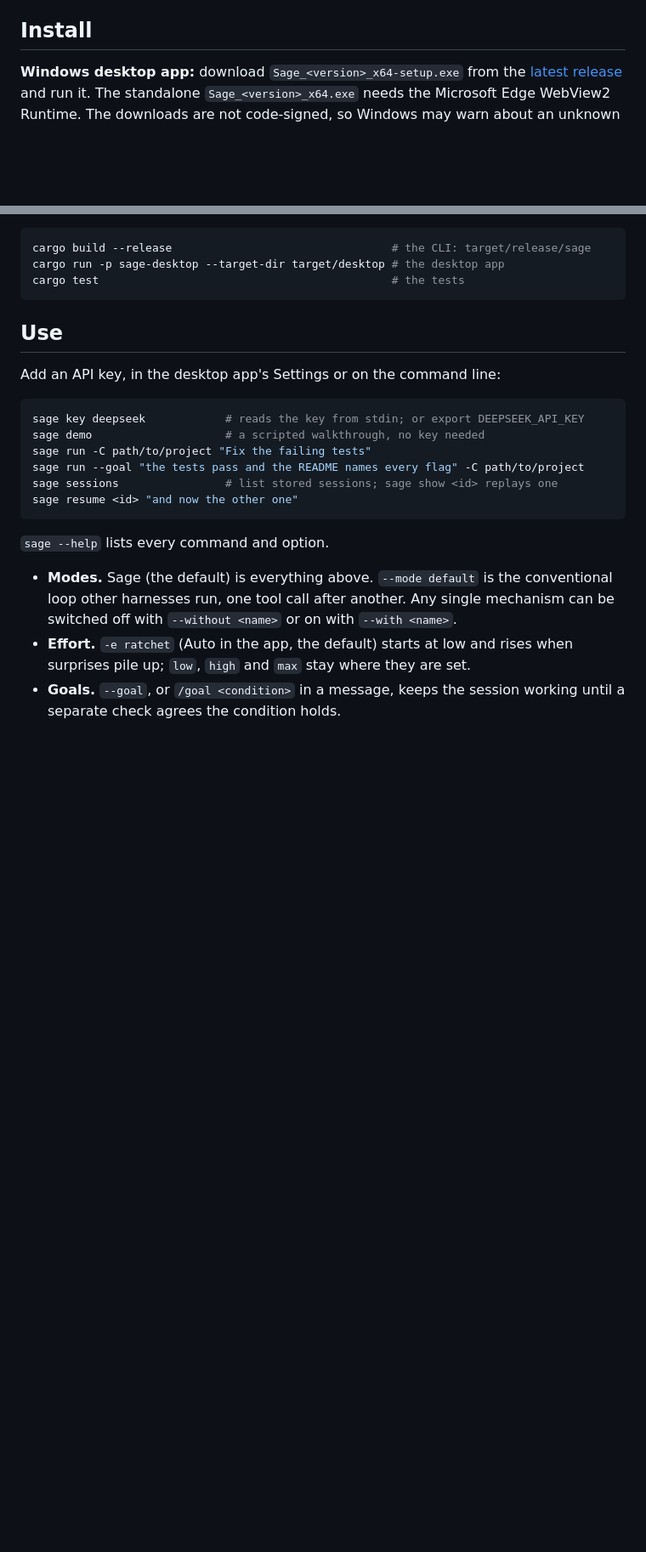
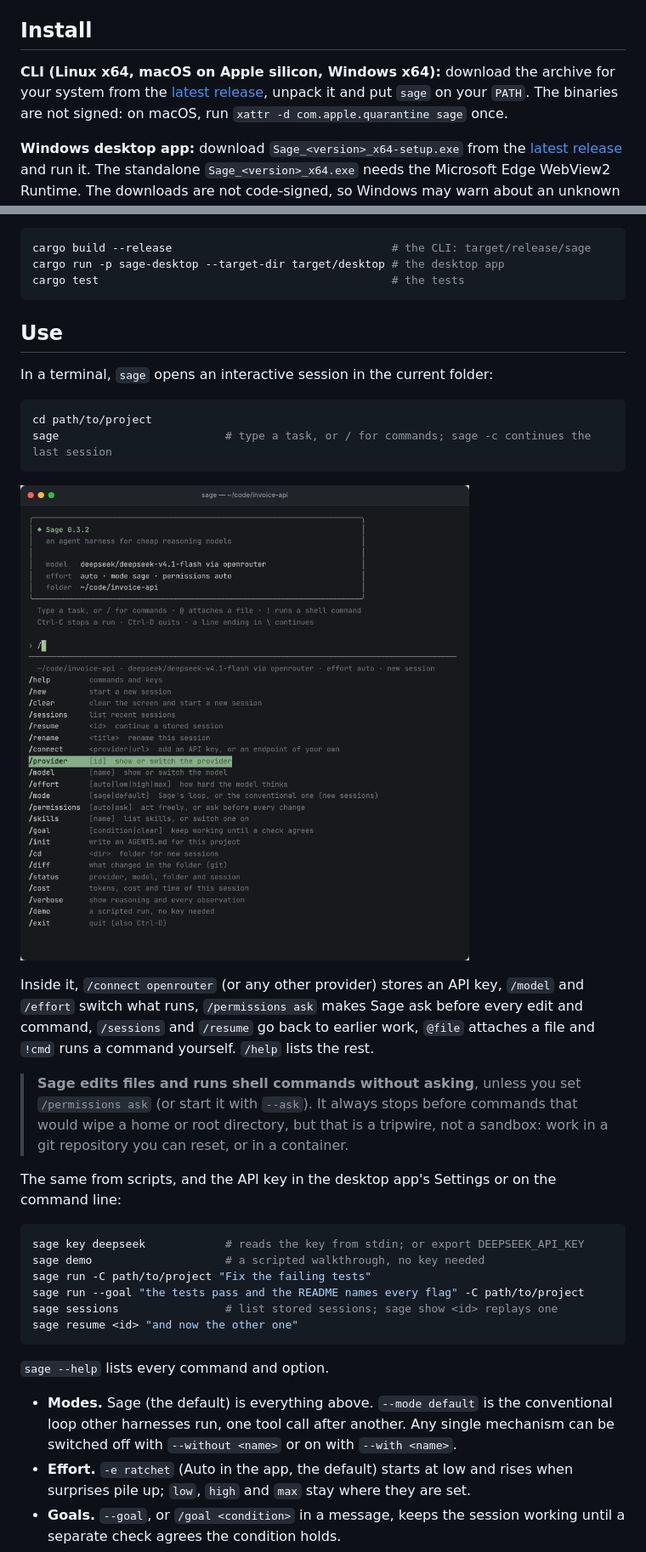
Before and after one commit to augult/Sage, a Markdown page: README.md, 2 parts joined by grey strips. Shown at 85% size. Rendered like a GitHub page; pictures changed too: docs/screenshots/cli-commands.png (added); blank space fills up the shorter version.

````diff
--- a/README.md
+++ b/README.md
@@ -14,6 +14,10 @@ On a 36-task Python, Rust and Go benchmark with hidden tests (DeepSeek V4.1 Flas
 Details: [`docs/BENCHMARKS.md`](docs/BENCHMARKS.md).
 
 ## Install
+
+**CLI (Linux x64, macOS on Apple silicon, Windows x64):** download the archive for your system from
+the [latest release](https://github.com/augult/Sage/releases/latest), unpack it and put `sage` on
+your `PATH`. The binaries are not signed: on macOS, run `xattr -d com.apple.quarantine sage` once.
 
 **Windows desktop app:** download `Sage_<version>_x64-setup.exe` from the
 [latest release](https://github.com/augult/Sage/releases/latest) and run it. The standalone
@@ -32,7 +36,26 @@ cargo test                                            # the tests
 
 ## Use
 
-Add an API key, in the desktop app's Settings or on the command line:
+In a terminal, `sage` opens an interactive session in the current folder:
+
+```sh
+cd path/to/project
+sage                         # type a task, or / for commands; sage -c continues the last session
+```
+
+![Sage in a terminal](docs/screenshots/cli-commands.png)
+
+Inside it, `/connect openrouter` (or any other provider) stores an API key, `/model` and `/effort`
+switch what runs, `/permissions ask` makes Sage ask before every edit and command, `/sessions` and
+`/resume` go back to earlier work, `@file` attaches a file and `!cmd` runs a command yourself.
+`/help` lists the rest.
+
+> **Sage edits files and runs shell commands without asking**, unless you set `/permissions ask`
+> (or start it with `--ask`). It always stops before commands that would wipe a home or root
+> directory, but that is a tripwire, not a sandbox: work in a git repository you can reset, or in a
+> container.
+
+The same from scripts, and the API key in the desktop app's Settings or on the command line:
 
 ```sh
 sage key deepseek            # reads the key from stdin; or export DEEPSEEK_API_KEY
````
Also changed, not shown: docs/HANDOFF.md (+23 -0 lines), docs/screenshots/cli-run.png (added), 8 other files.
